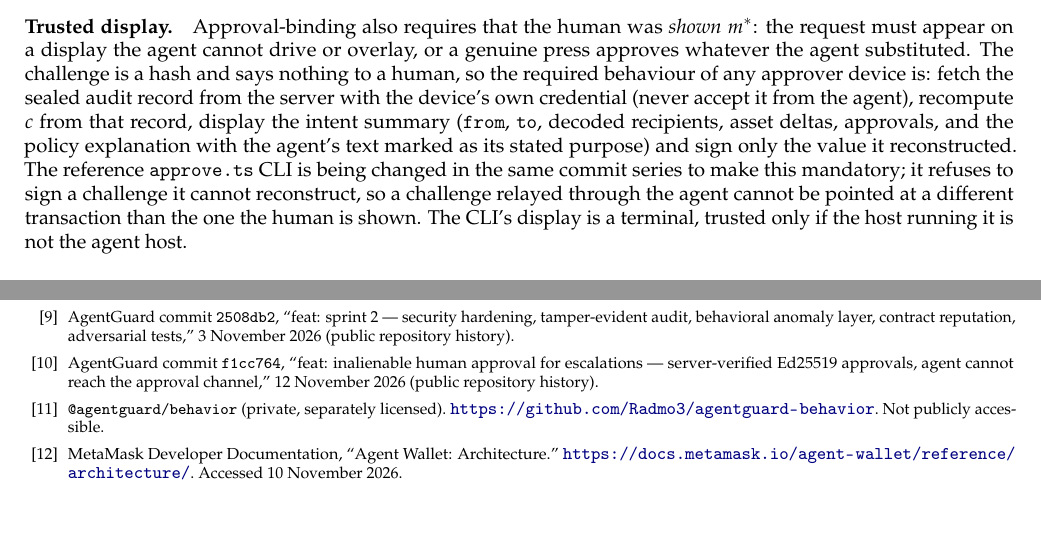
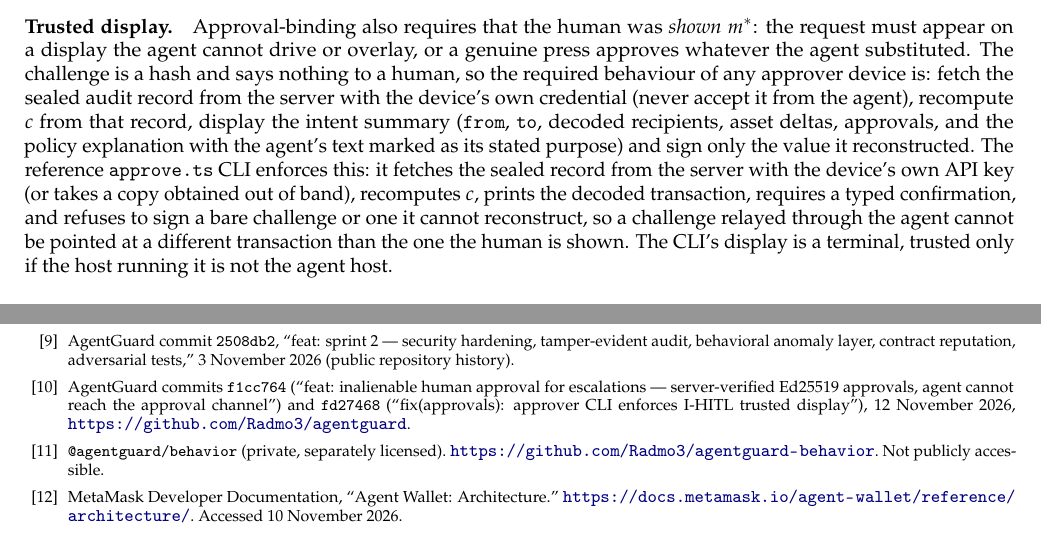
Before and after one commit to Radmo3/agentguard, a LaTeX paper (docs/report/agentguard-technical-report.tex): two parts of pages 6 and 14 of 14, joined at a grey line, cut so that both start at the same text. Compiled offline with pdfLaTeX.

Commit message:
docs: report references the trusted-display CLI commit
Co-Authored-By: Claude Fable 5.1 <noreply@anthropic.com>
Claude-Session: https://claude.ai/code/session_01RtGD5cWAWuu9i9RzESgnGL

```diff
--- a/docs/report/agentguard-technical-report.tex
+++ b/docs/report/agentguard-technical-report.tex
@@ -225,7 +225,7 @@ where $H$ is SHA-256 over canonical JSON and the decision hash omits only the ra
 
 \paragraph{Weak, not strong.} Enrollment in this release is operator registration of a public key with no attestation and no key encumbrance: nothing proves to $\mathcal{S}$ that the key was generated in secure hardware, and nothing stops a delegating human from exporting it to the agent. By the paper's definition this is therefore \emph{weak} I-HITL: the agent cannot bypass or simulate the approval, but a human who chooses to give the agent their key can. It becomes strong when $\mathcal{T}$ is an attested device with a non-extractable key; the I-HITL authors' open-source Countersign app~\cite{countersign}, which uses a phone's hardware-backed keystore with remote attestation, is such a device, and integrating it (or any attested keystore) as the approver, with attestation checked at enrollment, is the immediate next step. This report does not claim strong I-HITL.
 
-\paragraph{Trusted display.} Approval-binding also requires that the human was \emph{shown} $m^{*}$: the request must appear on a display the agent cannot drive or overlay, or a genuine press approves whatever the agent substituted. The challenge is a hash and says nothing to a human, so the required behaviour of any approver device is: fetch the sealed audit record from the server with the device's own credential (never accept it from the agent), recompute $c$ from that record, display the intent summary (\code{from}, \code{to}, decoded recipients, asset deltas, approvals, and the policy explanation with the agent's text marked as its stated purpose) and sign only the value it reconstructed. The reference \code{approve.ts} CLI is being changed in the same commit series to make this mandatory; it refuses to sign a challenge it cannot reconstruct, so a challenge relayed through the agent cannot be pointed at a different transaction than the one the human is shown. The CLI's display is a terminal, trusted only if the host running it is not the agent host.
+\paragraph{Trusted display.} Approval-binding also requires that the human was \emph{shown} $m^{*}$: the request must appear on a display the agent cannot drive or overlay, or a genuine press approves whatever the agent substituted. The challenge is a hash and says nothing to a human, so the required behaviour of any approver device is: fetch the sealed audit record from the server with the device's own credential (never accept it from the agent), recompute $c$ from that record, display the intent summary (\code{from}, \code{to}, decoded recipients, asset deltas, approvals, and the policy explanation with the agent's text marked as its stated purpose) and sign only the value it reconstructed. The reference \code{approve.ts} CLI enforces this: it fetches the sealed record from the server with the device's own API key (or takes a copy obtained out of band), recomputes $c$, prints the decoded transaction, requires a typed confirmation, and refuses to sign a bare challenge or one it cannot reconstruct, so a challenge relayed through the agent cannot be pointed at a different transaction than the one the human is shown. The CLI's display is a terminal, trusted only if the host running it is not the agent host.
 
 \paragraph{What the SDK can and cannot do.} \code{guard()} now defaults to \code{approval: "server"}. On \code{escalate} it either throws \code{GuardEscalatedError} carrying the \code{auditId} and challenge for the integrator to route to a human, or, with \code{waitForApproval}, blocks while polling the read-only \code{GET /v1/approvals/:auditId} and calls the signer only when that route reports the literal \code{approved} with \code{approvedBy} and \code{approvalId}; \code{expired}, \code{rejected}, \code{unknown}, a timeout or a malformed body are all treated as denial. The status route accepts no writes. In server mode \code{guard()} refuses an \code{onEscalate} option with a \code{TypeError}, captures the mode at construction so a later mutation of the options object cannot inject a callback, and ignores the return value of the notification hook \code{onEscalationPending}. The old callback remains available only as an explicitly opted-in \code{approval: "callback"} advisory mode that logs a warning once at startup. It is a fallback path of exactly the kind I-HITL warns against; operators should disable it in production, and the security checklist treats using it for a funded signer as disabling the product.
 
@@ -525,7 +525,7 @@ AgentGuard security policy, \code{SECURITY.md}.
 AgentGuard commit \code{2508db2}, ``feat: sprint 2 --- security hardening, tamper-evident audit, behavioral anomaly layer, contract reputation, adversarial tests,'' 3 November 2026 (public repository history).
 
 \bibitem{approvalcommit}
-AgentGuard commit \code{f1cc764}, ``feat: inalienable human approval for escalations --- server-verified Ed25519 approvals, agent cannot reach the approval channel,'' 12 November 2026 (public repository history).
+AgentGuard commits \code{f1cc764} (``feat: inalienable human approval for escalations --- server-verified Ed25519 approvals, agent cannot reach the approval channel'') and \code{fd27468} (``fix(approvals): approver CLI enforces I-HITL trusted display''), 12 November 2026, \url{https://github.com/Radmo3/agentguard}.
 
 \bibitem{behrepo}
 \code{@agentguard/behavior} (private, separately licensed).
```
Also changed, not shown: docs/report/agentguard-technical-report.pdf, docs/report/agentguard-technical-report.tex (2 more changed lines).
